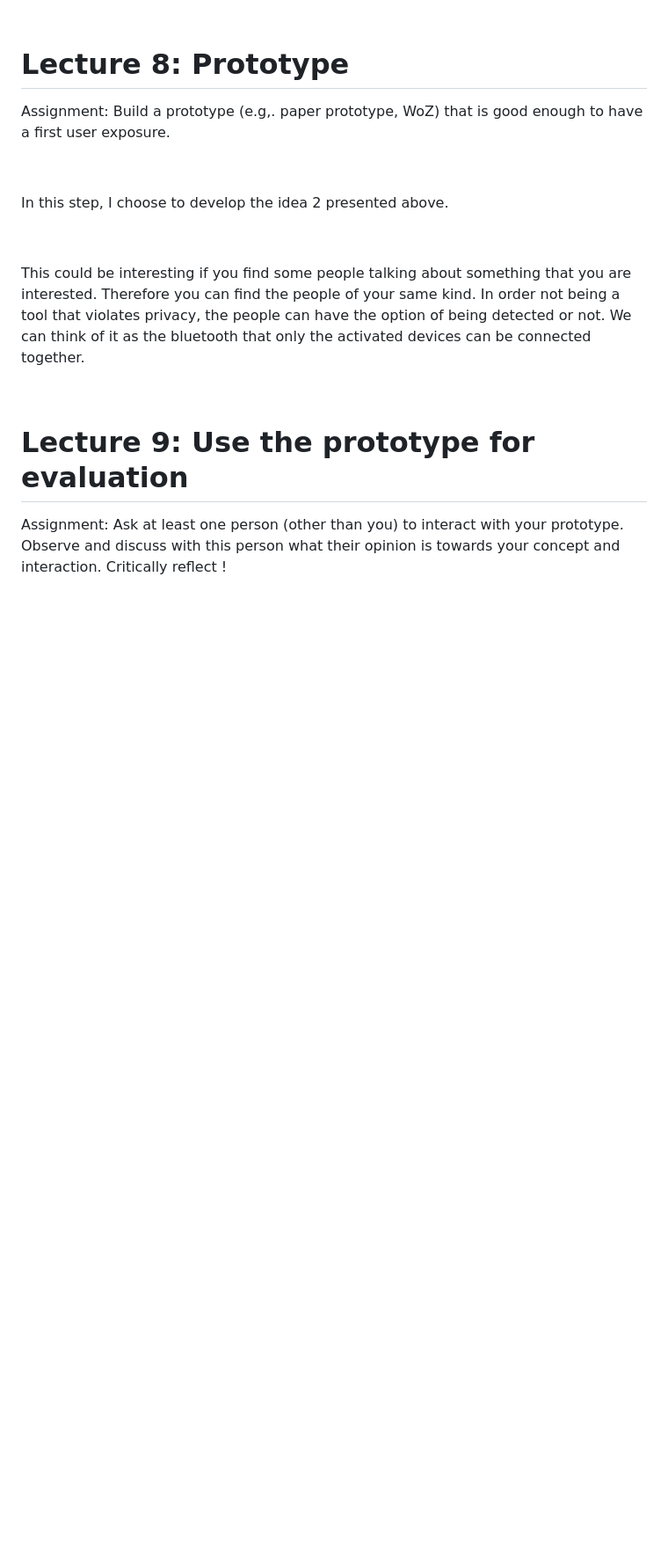
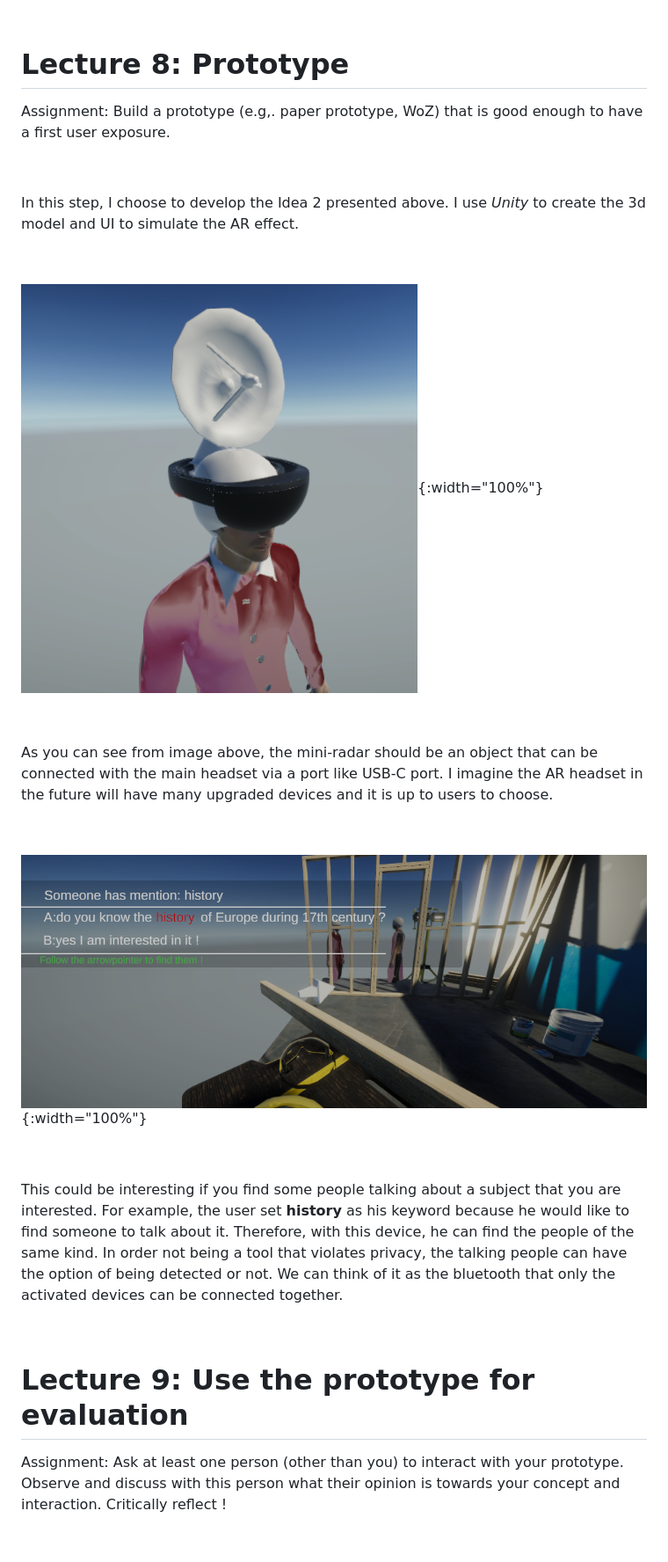
Before and after one commit to zemin-xu/zemin-xu.github.io, a Markdown page: _posts/2020-10-06-lecture7-8-9.md, the part around the change printed below. Shown: that part at 88% size. Drawn GitHub-style; pictures changed too: assets/images/hci_lecture/headset.png (added), assets/images/hci_lecture/ui.png (added); blank space fills up the shorter version.

Commit message:
ud

```diff
--- a/_posts/2020-10-06-lecture7-8-9.md
+++ b/_posts/2020-10-06-lecture7-8-9.md
@@ -83,11 +83,23 @@ Assignment: Build a prototype (e.g,. paper prototype, WoZ) that is good enough t
 
 &nbsp;
 
-In this step, I choose to develop the idea 2 presented above.
+In this step, I choose to develop the Idea 2 presented above. I use *Unity* to create the 3d model and UI to simulate the AR effect.
 
 &nbsp;
 
-This could be interesting if you find some people talking about something that you are interested. Therefore you can find the people of your same kind. In order not being a tool that violates privacy, the people can have the option of being detected or not. We can think of it as the bluetooth that only the activated devices can be connected together.
+![Alt text](https://raw.githubusercontent.com/zemin-xu/zemin-xu.github.io/master/assets/images/hci_lecture/headset.png " "){:width="100%"}
+
+&nbsp;
+
+As you can see from image above, the mini-radar should be an object that can be connected with the main headset via a port like USB-C port. I imagine the AR headset in the future will have many upgraded devices and it is up to users to choose.
+
+&nbsp;
+
+![Alt text](https://raw.githubusercontent.com/zemin-xu/zemin-xu.github.io/master/assets/images/hci_lecture/ui.png " "){:width="100%"}
+
+&nbsp;
+
+This could be interesting if you find some people talking about a subject that you are interested. For example, the user set **history** as his keyword because he would like to find someone to talk about it. Therefore, with this device, he can find the people of the same kind. In order not being a tool that violates privacy, the talking people can have the option of being detected or not. We can think of it as the bluetooth that only the activated devices can be connected together.
 
 &nbsp;
 
```
Also changed, not shown: other parts of _posts/2020-10-06-lecture7-8-9.md (+6 -0 lines).
